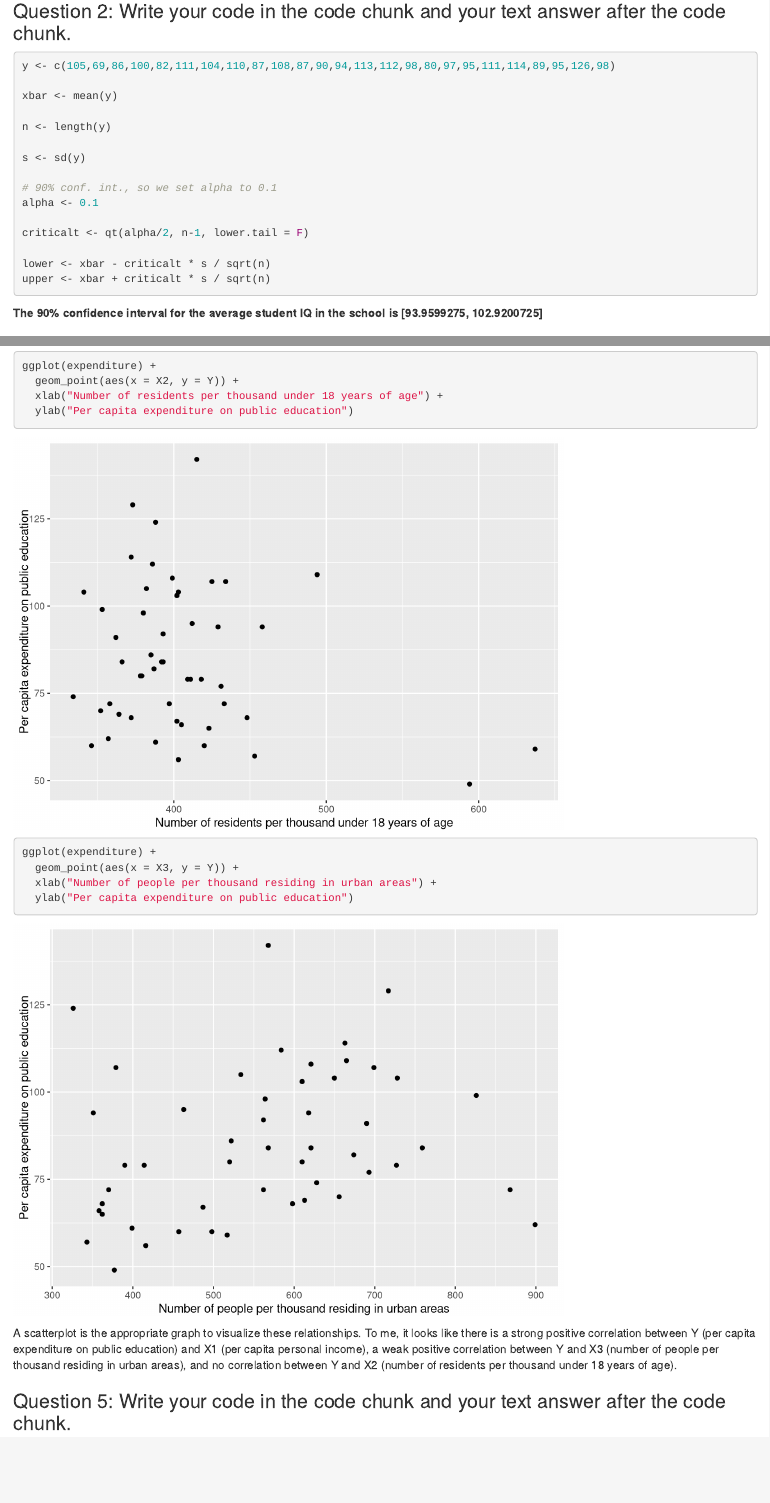
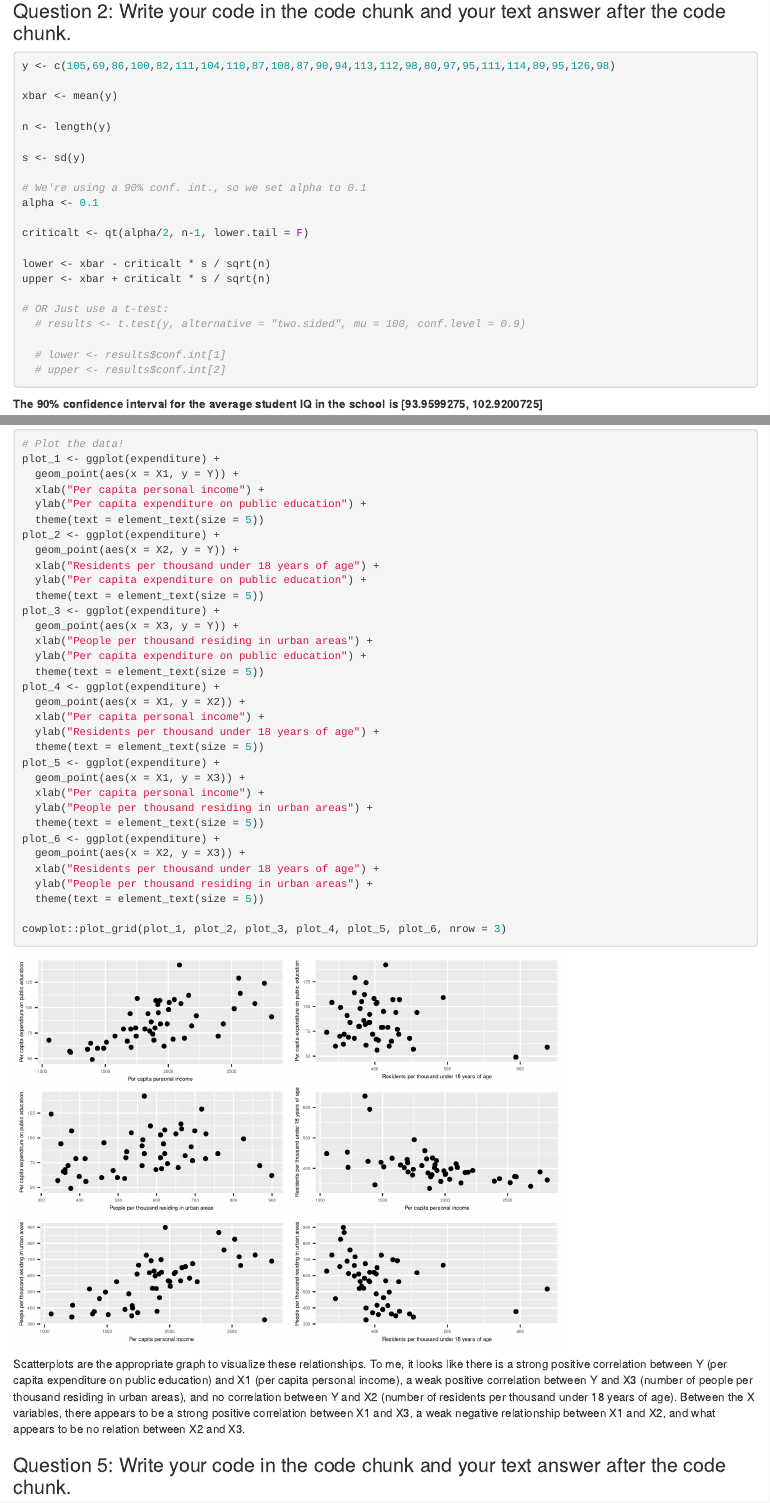
Before and after one commit to sojuhokari/qtm200, an R Markdown document (2024.1.25.Homework01.Rmd): the page in a window 1100 px wide, from 500 px down, and a second part further down, joined at a grey line. Rendered offline with R 4.5, knitr and Pandoc, with nearby package versions.

Commit message:
keep working on homework 1

````diff
--- a/2024.1.25.Homework01.Rmd
+++ b/2024.1.25.Homework01.Rmd
@@ -43,13 +44,19 @@ n <- length(y)
 
 s <- sd(y)
 
-# 90% conf. int., so we set alpha to 0.1
+# We're using a 90% conf. int., so we set alpha to 0.1
 alpha <- 0.1
 
 criticalt <- qt(alpha/2, n-1, lower.tail = F)
 
 lower <- xbar - criticalt * s / sqrt(n)
 upper <- xbar + criticalt * s / sqrt(n)
+
+# OR Just use a t-test:
+  # results <- t.test(y, alternative = "two.sided", mu = 100, conf.level = 0.9)
+
+  # lower <- results$conf.int[1]
+  # upper <- results$conf.int[2]
 ```
 
 **The 90% confidence interval for the average student IQ in the school is [`r lower`, `r upper`]**
@@ -77,23 +84,41 @@ expenditure$Region <- factor(expenditure$Region, labels = c("Northeast", "North
 
 summary(expenditure)
 
-ggplot(expenditure) +
-  geom_point(aes(x = X1, y = Y, size = X2, color = X3)) +
+# Plot the data!
+plot_1 <- ggplot(expenditure) +
+  geom_point(aes(x = X1, y = Y)) +
   xlab("Per capita personal income") +
   ylab("Per capita expenditure on public education") +
-  labs(size = "Number of residents per thousand under 18 years of age", color = "Number of people per thousand residing in urban areas")
+  theme(text = element_text(size = 5))
+plot_2 <- ggplot(expenditure) +
+  geom_point(aes(x = X2, y = Y)) +
+  xlab("Residents per thousand under 18 years of age") +
+  ylab("Per capita expenditure on public education") +
+  theme(text = element_text(size = 5))
+plot_3 <- ggplot(expenditure) +
+  geom_point(aes(x = X3, y = Y)) +
+  xlab("People per thousand residing in urban areas") +
+  ylab("Per capita expenditure on public education") +
+  theme(text = element_text(size = 5))
+plot_4 <- ggplot(expenditure) +
+  geom_point(aes(x = X1, y = X2)) +
+  xlab("Per capita personal income") +
+  ylab("Residents per thousand under 18 years of age") +
+  theme(text = element_text(size = 5))
+plot_5 <- ggplot(expenditure) +
+  geom_point(aes(x = X1, y = X3)) +
+  xlab("Per capita personal income") +
+  ylab("People per thousand residing in urban areas") +
+  theme(text = element_text(size = 5))
+plot_6 <- ggplot(expenditure) +
+  geom_point(aes(x = X2, y = X3)) +
+  xlab("Residents per thousand under 18 years of age") +
+  ylab("People per thousand residing in urban areas") +
+  theme(text = element_text(size = 5))
 
-ggplot(expenditure) +
-  geom_point(aes(x = X2, y = Y)) +
-  xlab("Number of residents per thousand under 18 years of age") +
-  ylab("Per capita expenditure on public education")
-
-ggplot(expenditure) +
-  geom_point(aes(x = X3, y = Y)) +
-  xlab("Number of people per thousand residing in urban areas") +
-  ylab("Per capita expenditure on public education")
+cowplot::plot_grid(plot_1, plot_2, plot_3, plot_4, plot_5, plot_6, nrow = 3)
 ```
-A scatterplot is the appropriate graph to visualize these relationships. To me, it looks like there is a strong positive correlation between Y (per capita expenditure on public education) and X1 (per capita personal income), a weak positive correlation between Y and X3 (number of people per thousand residing in urban areas), and no correlation between Y and X2 (number of residents per thousand under 18 years of age).
+Scatterplots are the appropriate graph to visualize these relationships. To me, it looks like there is a strong positive correlation between Y (per capita expenditure on public education) and X1 (per capita personal income), a weak positive correlation between Y and X3 (number of people per thousand residing in urban areas), and no correlation between Y and X2 (number of residents per thousand under 18 years of age). Between the X variables, there appears to be a strong positive correlation between X1 and X3, a weak negative relationship between X1 and X2, and what appears to be no relation between X2 and X3.
 
 ### Question 5: Write your code in the code chunk and your text answer after the code chunk.
 
````
Also changed, not shown: 2024.1.25.Homework01.html, 2024.1.25.Homework01.Rmd (1 more changed lines).
